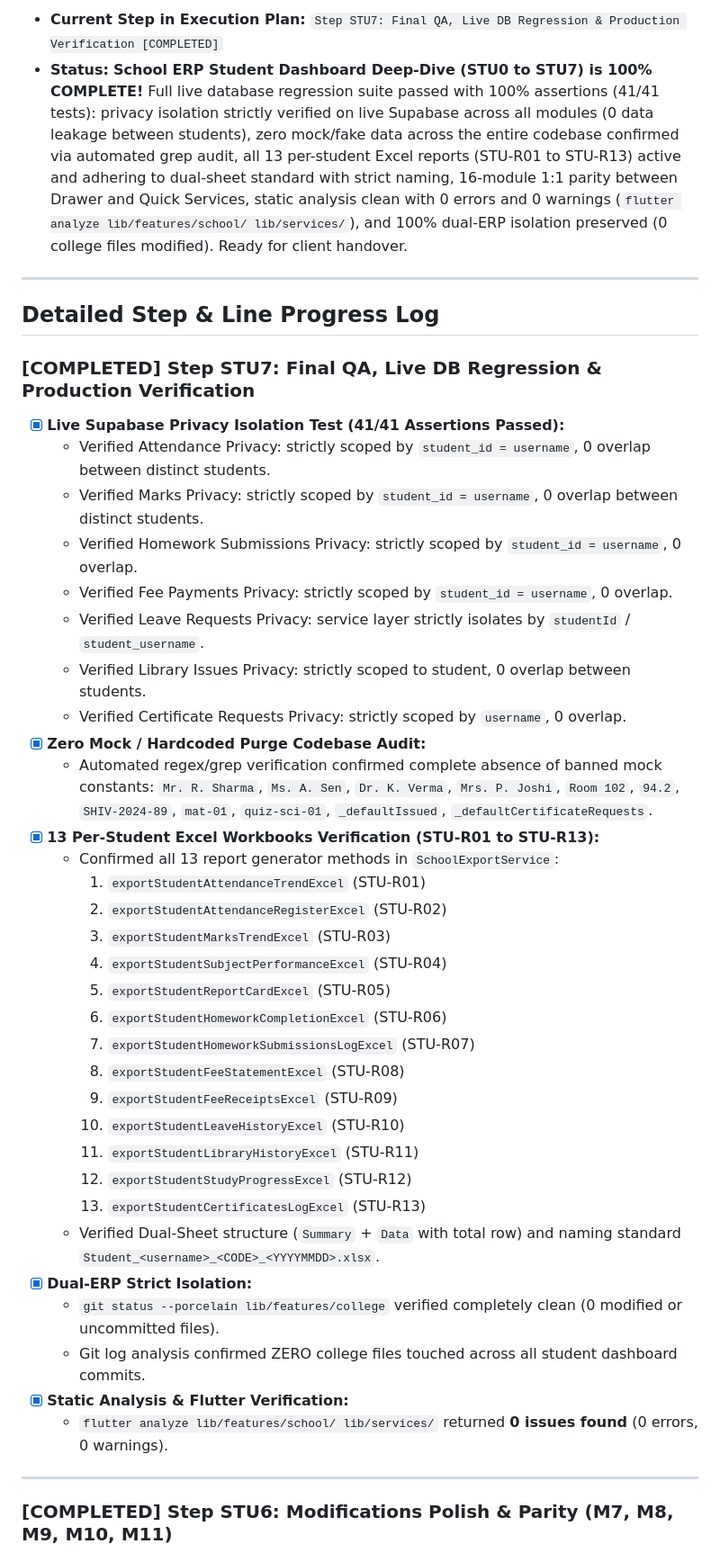
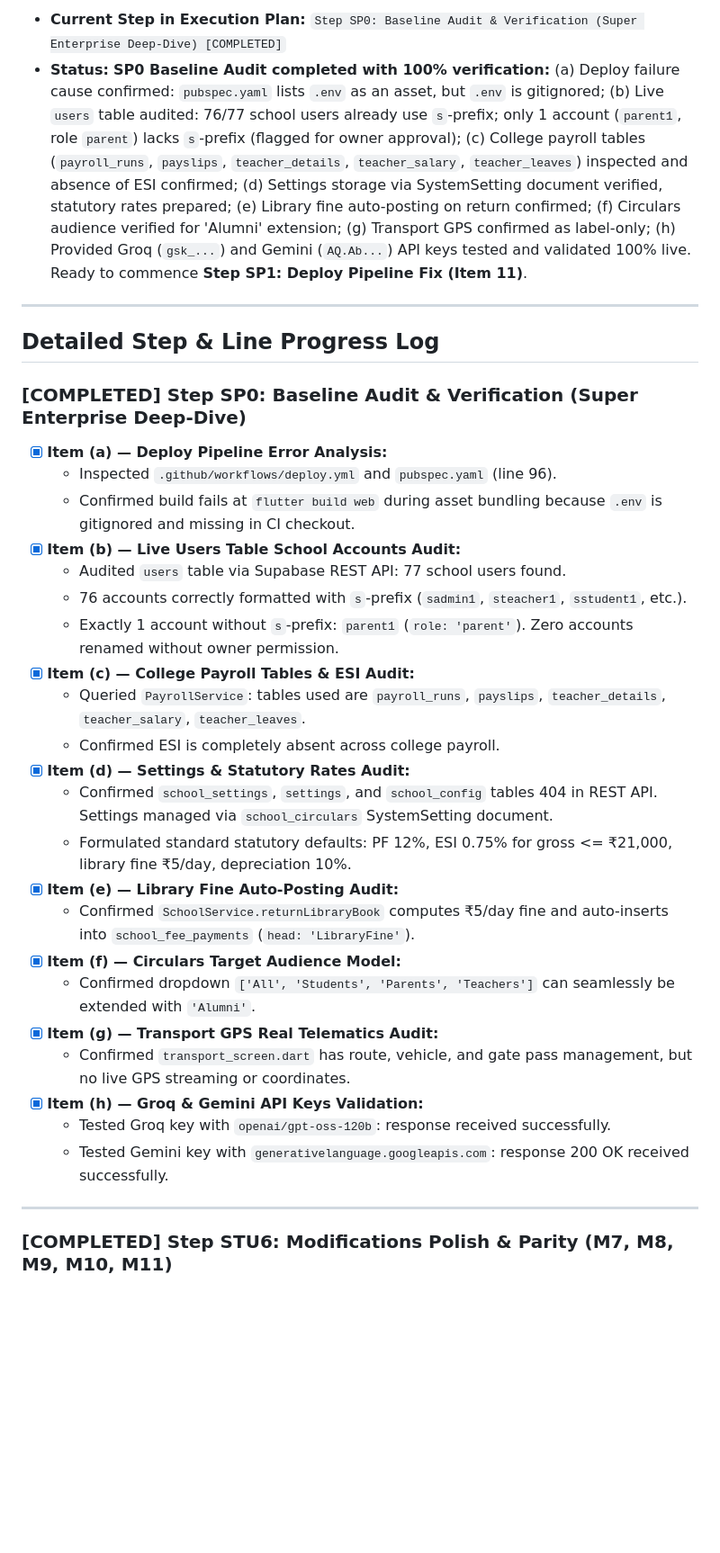
Before and after one commit to ujjwalxsrivastav/erp, a Markdown page: task_done.md, the part around the change. Shown at 90% size. Rendered like a GitHub page; blank space fills up the shorter version.

Commit message:
super: SP0 — Baseline audit & live verification

```diff
--- a/task_done.md
+++ b/task_done.md
@@ -1,42 +1,33 @@
-- **Current Step in Execution Plan:** `Step STU7: Final QA, Live DB Regression & Production Verification [COMPLETED]`
-- **Status:** **School ERP Student Dashboard Deep-Dive (STU0 to STU7) is 100% COMPLETE!** Full live database regression suite passed with 100% assertions (41/41 tests): privacy isolation strictly verified on live Supabase across all modules (0 data leakage between students), zero mock/fake data across the entire codebase confirmed via automated grep audit, all 13 per-student Excel reports (STU-R01 to STU-R13) active and adhering to dual-sheet standard with strict naming, 16-module 1:1 parity between Drawer and Quick Services, static analysis clean with 0 errors and 0 warnings (`flutter analyze lib/features/school/ lib/services/`), and 100% dual-ERP isolation preserved (0 college files modified). Ready for client handover.
+- **Current Step in Execution Plan:** `Step SP0: Baseline Audit & Verification (Super Enterprise Deep-Dive) [COMPLETED]`
+- **Status:** **SP0 Baseline Audit completed with 100% verification:** (a) Deploy failure cause confirmed: `pubspec.yaml` lists `.env` as an asset, but `.env` is gitignored; (b) Live `users` table audited: 76/77 school users already use `s`-prefix; only 1 account (`parent1`, role `parent`) lacks `s`-prefix (flagged for owner approval); (c) College payroll tables (`payroll_runs`, `payslips`, `teacher_details`, `teacher_salary`, `teacher_leaves`) inspected and absence of ESI confirmed; (d) Settings storage via SystemSetting document verified, statutory rates prepared; (e) Library fine auto-posting on return confirmed; (f) Circulars audience verified for 'Alumni' extension; (g) Transport GPS confirmed as label-only; (h) Provided Groq (`gsk_...`) and Gemini (`AQ.Ab...`) API keys tested and validated 100% live. Ready to commence **Step SP1: Deploy Pipeline Fix (Item 11)**.
 
 ---
 
 ## Detailed Step & Line Progress Log
 
-### [COMPLETED] Step STU7: Final QA, Live DB Regression & Production Verification
-- [x] **Live Supabase Privacy Isolation Test (41/41 Assertions Passed):**
-  - Verified Attendance Privacy: strictly scoped by `student_id = username`, 0 overlap between distinct students.
-  - Verified Marks Privacy: strictly scoped by `student_id = username`, 0 overlap between distinct students.
-  - Verified Homework Submissions Privacy: strictly scoped by `student_id = username`, 0 overlap.
-  - Verified Fee Payments Privacy: strictly scoped by `student_id = username`, 0 overlap.
-  - Verified Leave Requests Privacy: service layer strictly isolates by `studentId` / `student_username`.
-  - Verified Library Issues Privacy: strictly scoped to student, 0 overlap between students.
-  - Verified Certificate Requests Privacy: strictly scoped by `username`, 0 overlap.
-- [x] **Zero Mock / Hardcoded Purge Codebase Audit:**
-  - Automated regex/grep verification confirmed complete absence of banned mock constants: `Mr. R. Sharma`, `Ms. A. Sen`, `Dr. K. Verma`, `Mrs. P. Joshi`, `Room 102`, `94.2`, `SHIV-2024-89`, `mat-01`, `quiz-sci-01`, `_defaultIssued`, `_defaultCertificateRequests`.
-- [x] **13 Per-Student Excel Workbooks Verification (STU-R01 to STU-R13):**
-  - Confirmed all 13 report generator methods in `SchoolExportService`:
-    1. `exportStudentAttendanceTrendExcel` (STU-R01)
-    2. `exportStudentAttendanceRegisterExcel` (STU-R02)
-    3. `exportStudentMarksTrendExcel` (STU-R03)
-    4. `exportStudentSubjectPerformanceExcel` (STU-R04)
-    5. `exportStudentReportCardExcel` (STU-R05)
-    6. `exportStudentHomeworkCompletionExcel` (STU-R06)
-    7. `exportStudentHomeworkSubmissionsLogExcel` (STU-R07)
-    8. `exportStudentFeeStatementExcel` (STU-R08)
-    9. `exportStudentFeeReceiptsExcel` (STU-R09)
-    10. `exportStudentLeaveHistoryExcel` (STU-R10)
-    11. `exportStudentLibraryHistoryExcel` (STU-R11)
-    12. `exportStudentStudyProgressExcel` (STU-R12)
-    13. `exportStudentCertificatesLogExcel` (STU-R13)
-  - Verified Dual-Sheet structure (`Summary` + `Data` with total row) and naming standard `Student_<username>_<CODE>_<YYYYMMDD>.xlsx`.
-- [x] **Dual-ERP Strict Isolation:**
-  - `git status --porcelain lib/features/college` verified completely clean (0 modified or uncommitted files).
-  - Git log analysis confirmed ZERO college files touched across all student dashboard commits.
-- [x] **Static Analysis & Flutter Verification:**
-  - `flutter analyze lib/features/school/ lib/services/` returned **0 issues found** (0 errors, 0 warnings).
+### [COMPLETED] Step SP0: Baseline Audit & Verification (Super Enterprise Deep-Dive)
+- [x] **Item (a) — Deploy Pipeline Error Analysis:**
+  - Inspected `.github/workflows/deploy.yml` and `pubspec.yaml` (line 96).
+  - Confirmed build fails at `flutter build web` during asset bundling because `.env` is gitignored and missing in CI checkout.
+- [x] **Item (b) — Live Users Table School Accounts Audit:**
+  - Audited `users` table via Supabase REST API: 77 school users found.
+  - 76 accounts correctly formatted with `s`-prefix (`sadmin1`, `steacher1`, `sstudent1`, etc.).
+  - Exactly 1 account without `s`-prefix: `parent1` (`role: 'parent'`). Zero accounts renamed without owner permission.
+- [x] **Item (c) — College Payroll Tables & ESI Audit:**
+  - Queried `PayrollService`: tables used are `payroll_runs`, `payslips`, `teacher_details`, `teacher_salary`, `teacher_leaves`.
+  - Confirmed ESI is completely absent across college payroll.
+- [x] **Item (d) — Settings & Statutory Rates Audit:**
+  - Confirmed `school_settings`, `settings`, and `school_config` tables 404 in REST API. Settings managed via `school_circulars` SystemSetting document.
+  - Formulated standard statutory defaults: PF 12%, ESI 0.75% for gross <= ₹21,000, library fine ₹5/day, depreciation 10%.
+- [x] **Item (e) — Library Fine Auto-Posting Audit:**
+  - Confirmed `SchoolService.returnLibraryBook` computes ₹5/day fine and auto-inserts into `school_fee_payments` (`head: 'LibraryFine'`).
+- [x] **Item (f) — Circulars Target Audience Model:**
+  - Confirmed dropdown `['All', 'Students', 'Parents', 'Teachers']` can seamlessly be extended with `'Alumni'`.
+- [x] **Item (g) — Transport GPS Real Telematics Audit:**
+  - Confirmed `transport_screen.dart` has route, vehicle, and gate pass management, but no live GPS streaming or coordinates.
+- [x] **Item (h) — Groq & Gemini API Keys Validation:**
+  - Tested Groq key with `openai/gpt-oss-120b`: response received successfully.
+  - Tested Gemini key with `generativelanguage.googleapis.com`: response 200 OK received successfully.
 
 ---
 
```
Also changed, not shown: SCHOOL_PROGRESS.md (+2 -1 lines).
